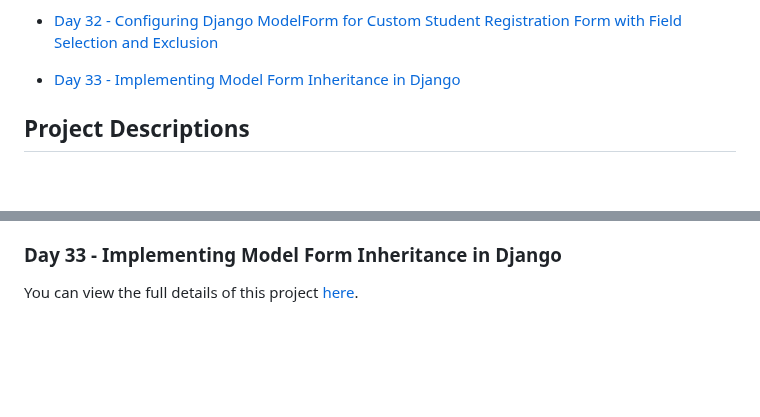
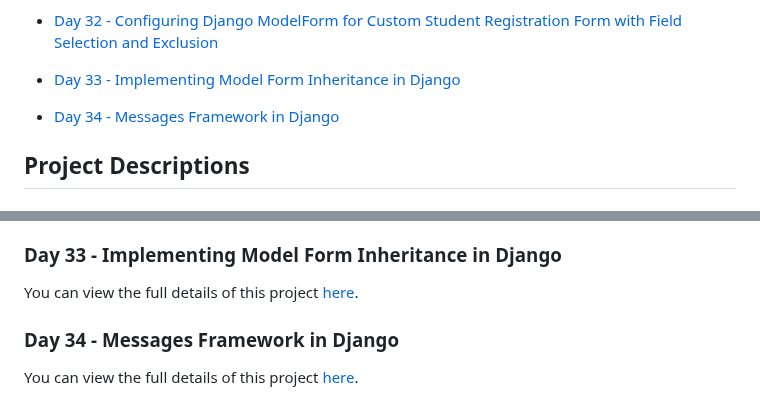
Before and after one commit to RahimUllah001/DjangoCourseStepByStep, a Markdown page: README.md, 2 parts joined by grey strips. GitHub-like rendering; blank space fills up the shorter version.

Commit message:
Read Me File added

```diff
--- a/README.md
+++ b/README.md
@@ -38,6 +38,7 @@ This repository contains projects from my Django crash course. Each day, I creat
 - [Day 31 - Dynamic URL Configuration in Django](./gs31/)
 - [Day 32 - Configuring Django ModelForm for Custom Student Registration Form with Field Selection and Exclusion](./gs32/)
 - [Day 33 - Implementing Model Form Inheritance in Django](./gs33/)
+- [Day 34 - Messages Framework in Django](./gs34/)
 
 
 ## Project Descriptions
@@ -129,3 +130,6 @@ You can view the full details of this project [here](./gs32/day32-project32.md).
 
 ### Day 33 - Implementing Model Form Inheritance in Django
 You can view the full details of this project [here](./gs33/day33-project33.md).
+
+### Day 34 - Messages Framework in Django
+You can view the full details of this project [here](./gs34/day34-project34.md).
```
Also changed, not shown: gs34/day34-project34.md (renamed from gs34/project34-day34.md).
